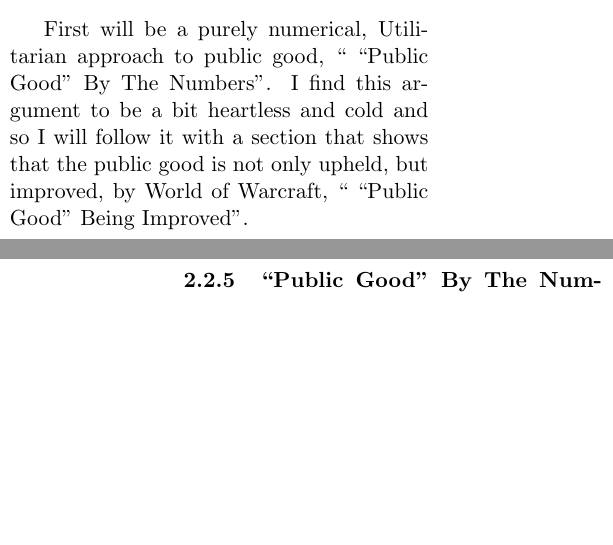
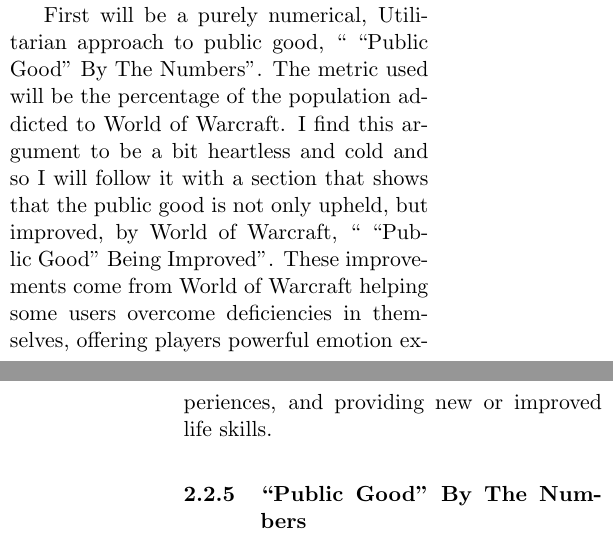
Before and after one commit to tgashby/CSC300-Paper, a LaTeX document (paper.tex): two parts of the columns of pages 3 and 4 of 8, joined at a grey line, cut so that both start at the same text, the shorter picture padded with empty space. Compiled offline with pdfLaTeX.

Commit message:
11. Added explicit metrics and outlines for public good arguments.

```diff
--- a/paper.tex
+++ b/paper.tex
@@ -75,7 +75,7 @@
 \subsubsection{``Public Good'' Breakdown}
 In 1996 the U.S. Supreme Court ruled that ``the mental health of the Nation's citizenry ... is a \emph{public good} of transcendent importance.'' \cite{SupremeCourtPublicGood} Addiction is a mental disease \cite{DefinitionOfAddiction} and therefore goes against the public good. A healthy population is not addicted to World of Warcraft and therefore exhibits the ability to abstain from World of Warcraft, have unimpaired behavior control, and not crave playing World of Warcraft.
 
-First will be a purely numerical, Utilitarian approach to public good, `` ``Public Good'' By The Numbers''. I find this argument to be a bit heartless and cold and so I will follow it with a section that shows that the public good is not only upheld, but improved, by World of Warcraft, `` ``Public Good'' Being Improved''.
+First will be a purely numerical, Utilitarian approach to public good, `` ``Public Good'' By The Numbers''. The metric used will be the percentage of the population addicted to World of Warcraft. I find this argument to be a bit heartless and cold and so I will follow it with a section that shows that the public good is not only upheld, but improved, by World of Warcraft, `` ``Public Good'' Being Improved''. These improvements come from World of Warcraft helping some users overcome deficiencies in themselves, offering players powerful emotion experiences, and providing new or improved life skills.
 
 \subsubsection{``Public Good'' By The Numbers}
 In order to argue that the public good is being upheld I assert that Utilitarianism is the most effective ethical system to use because it judges actions based on the net happiness of everyone. Utilitarianism is ``[t]he creed which ... holds that actions are right in proportion as they tend to promote happiness, wrong as they tend to produce the reverse of happiness.'' \cite{Utilitarianism}
```
